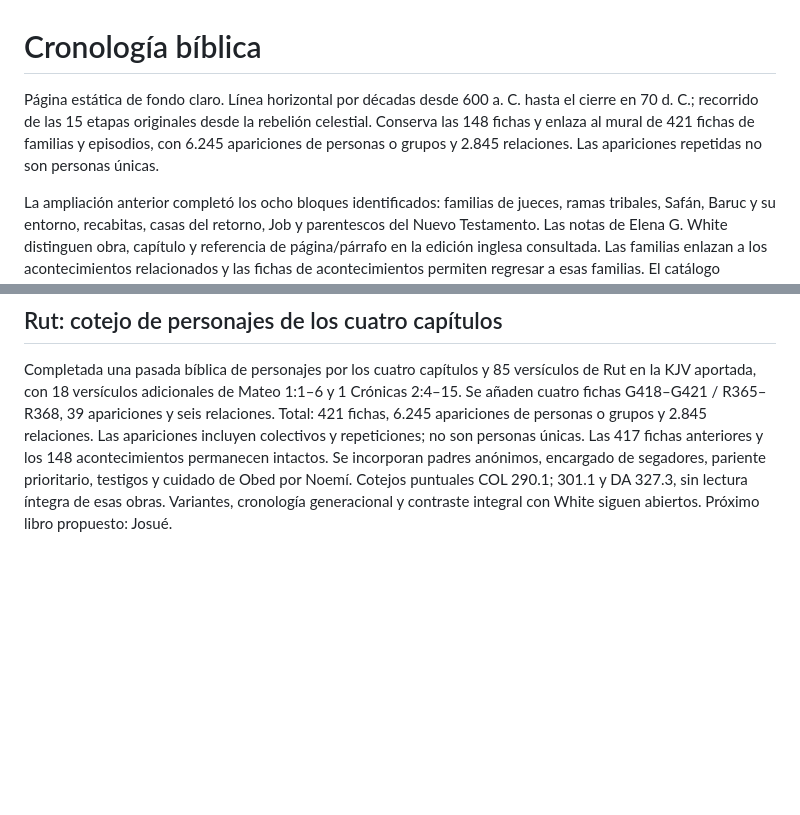
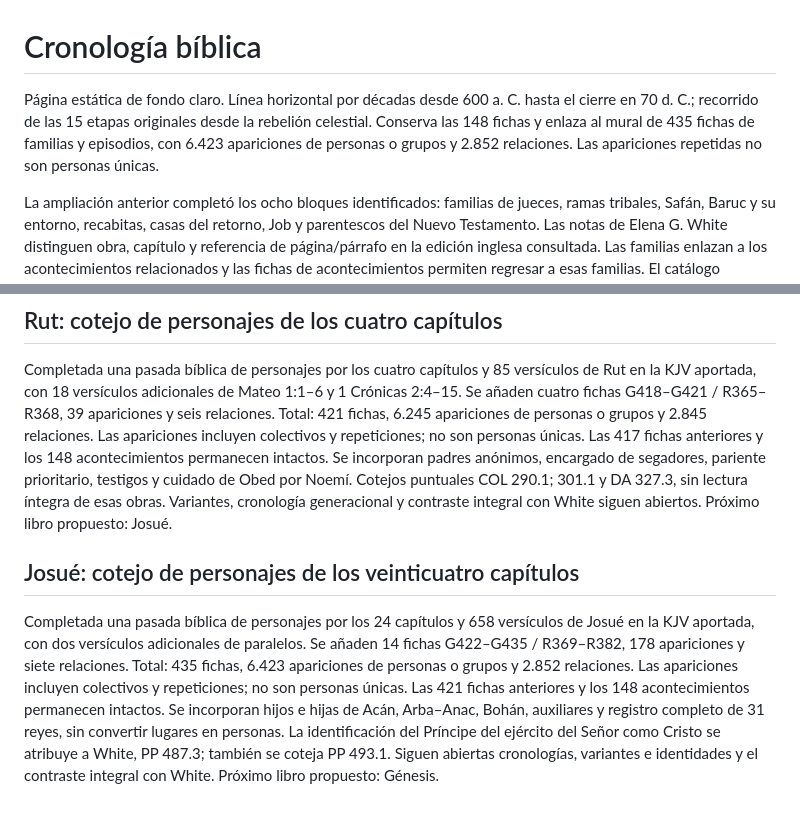
Before and after one commit to juanestradafalla-dev/linea-cronologica-biblica, a Markdown page: README.md, 2 parts joined by grey strips. Drawn GitHub-style; blank space fills up the shorter version.

Commit message:
Documentar revision completa de Josue

```diff
--- a/README.md
+++ b/README.md
@@ -1,6 +1,6 @@
 # Cronología bíblica
 
-Página estática de fondo claro. Línea horizontal por décadas desde 600 a. C. hasta el cierre en 70 d. C.; recorrido de las 15 etapas originales desde la rebelión celestial. Conserva las 148 fichas y enlaza al mural de 421 fichas de familias y episodios, con 6.245 apariciones de personas o grupos y 2.845 relaciones. Las apariciones repetidas no son personas únicas.
+Página estática de fondo claro. Línea horizontal por décadas desde 600 a. C. hasta el cierre en 70 d. C.; recorrido de las 15 etapas originales desde la rebelión celestial. Conserva las 148 fichas y enlaza al mural de 435 fichas de familias y episodios, con 6.423 apariciones de personas o grupos y 2.852 relaciones. Las apariciones repetidas no son personas únicas.
 
 La ampliación anterior completó los ocho bloques identificados: familias de jueces, ramas tribales, Safán, Baruc y su entorno, recabitas, casas del retorno, Job y parentescos del Nuevo Testamento. Las notas de Elena G. White distinguen obra, capítulo y referencia de página/párrafo en la edición inglesa consultada. Las familias enlazan a los acontecimientos relacionados y las fichas de acontecimientos permiten regresar a esas familias. El catálogo descargable documenta la cobertura y las incertidumbres.
 
@@ -94,3 +94,7 @@ Completada una pasada bíblica de personajes por los 21 capítulos y 618 versíc
 ## Rut: cotejo de personajes de los cuatro capítulos
 
 Completada una pasada bíblica de personajes por los cuatro capítulos y 85 versículos de Rut en la KJV aportada, con 18 versículos adicionales de Mateo 1:1–6 y 1 Crónicas 2:4–15. Se añaden cuatro fichas G418–G421 / R365–R368, 39 apariciones y seis relaciones. Total: 421 fichas, 6.245 apariciones de personas o grupos y 2.845 relaciones. Las apariciones incluyen colectivos y repeticiones; no son personas únicas. Las 417 fichas anteriores y los 148 acontecimientos permanecen intactos. Se incorporan padres anónimos, encargado de segadores, pariente prioritario, testigos y cuidado de Obed por Noemí. Cotejos puntuales COL 290.1; 301.1 y DA 327.3, sin lectura íntegra de esas obras. Variantes, cronología generacional y contraste integral con White siguen abiertos. Próximo libro propuesto: Josué.
+
+## Josué: cotejo de personajes de los veinticuatro capítulos
+
+Completada una pasada bíblica de personajes por los 24 capítulos y 658 versículos de Josué en la KJV aportada, con dos versículos adicionales de paralelos. Se añaden 14 fichas G422–G435 / R369–R382, 178 apariciones y siete relaciones. Total: 435 fichas, 6.423 apariciones de personas o grupos y 2.852 relaciones. Las apariciones incluyen colectivos y repeticiones; no son personas únicas. Las 421 fichas anteriores y los 148 acontecimientos permanecen intactos. Se incorporan hijos e hijas de Acán, Arba–Anac, Bohán, auxiliares y registro completo de 31 reyes, sin convertir lugares en personas. La identificación del Príncipe del ejército del Señor como Cristo se atribuye a White, PP 487.3; también se coteja PP 493.1. Siguen abiertas cronologías, variantes e identidades y el contraste integral con White. Próximo libro propuesto: Génesis.
```
